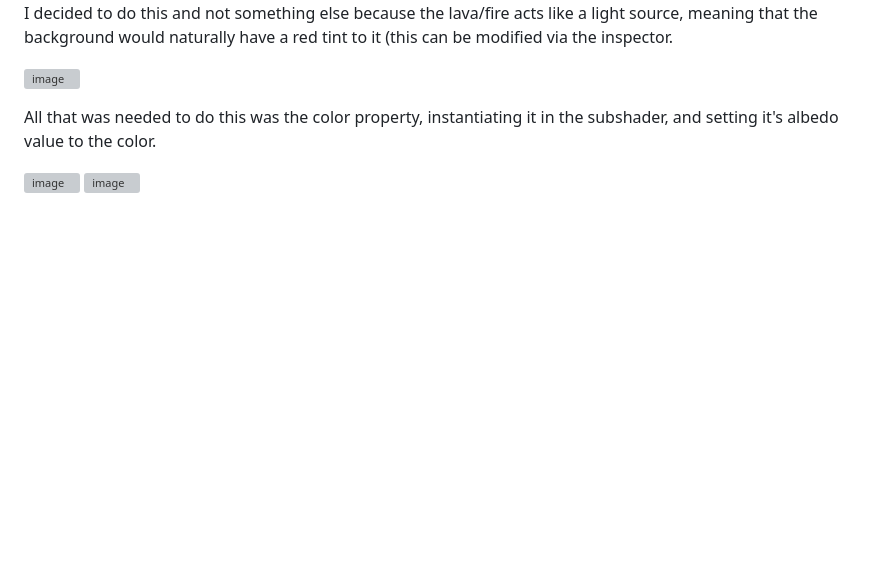
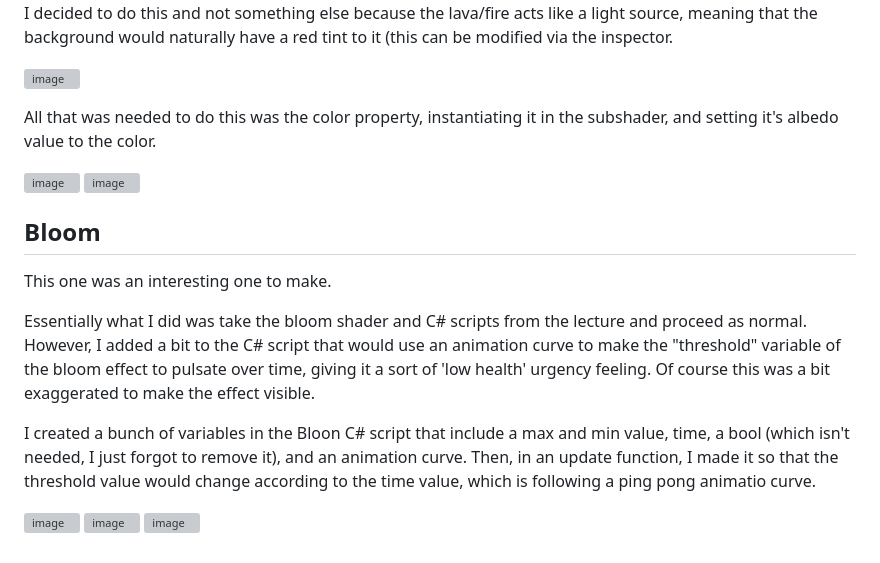
Before and after one commit to SuGerMarLo/CG_Final, a Markdown page: README.md, the part around the change. Rendered like a GitHub page; blank space fills up the shorter version; grey boxes are pictures that could not be loaded.

```diff
--- a/README.md
+++ b/README.md
@@ -55,3 +55,19 @@ All that was needed to do this was the color property, instantiating it in the s
 
 ![image](https://user-images.githubusercontent.com/116387786/233706871-661fe935-195e-4318-b5e8-739c3e6b595b.png)
 ![image](https://user-images.githubusercontent.com/116387786/233707065-927e4df6-301c-4b5a-8f4a-f247a8e5ae36.png)
+
+
+
+## Bloom
+
+This one was an interesting one to make.
+
+Essentially what I did was take the bloom shader and C# scripts from the lecture and proceed as normal.
+However, I added a bit to the C# script that would use an animation curve to make the "threshold" variable of the bloom effect to pulsate over time, giving it a sort of 'low health' urgency feeling. Of course this was a bit exaggerated to make the effect visible.
+
+I created a bunch of variables in the Bloon C# script that include a max and min value, time, a bool (which isn't needed, I just forgot to remove it), and an animation curve.
+Then, in an update function, I made it so that the threshold value would change according to the time value, which is following a ping pong animatio curve.
+
+![image](https://user-images.githubusercontent.com/116387786/233707746-e2246a87-37cb-4982-ba53-19dc309cf17a.png)
+![image](https://user-images.githubusercontent.com/116387786/233707785-f50f6aba-5cfd-4d4b-abe8-ecbb979b3fa8.png)
+![image](https://user-images.githubusercontent.com/116387786/233708416-5d37dcea-8cf9-4626-b2c9-10fe1cf4d0ff.png)
```
